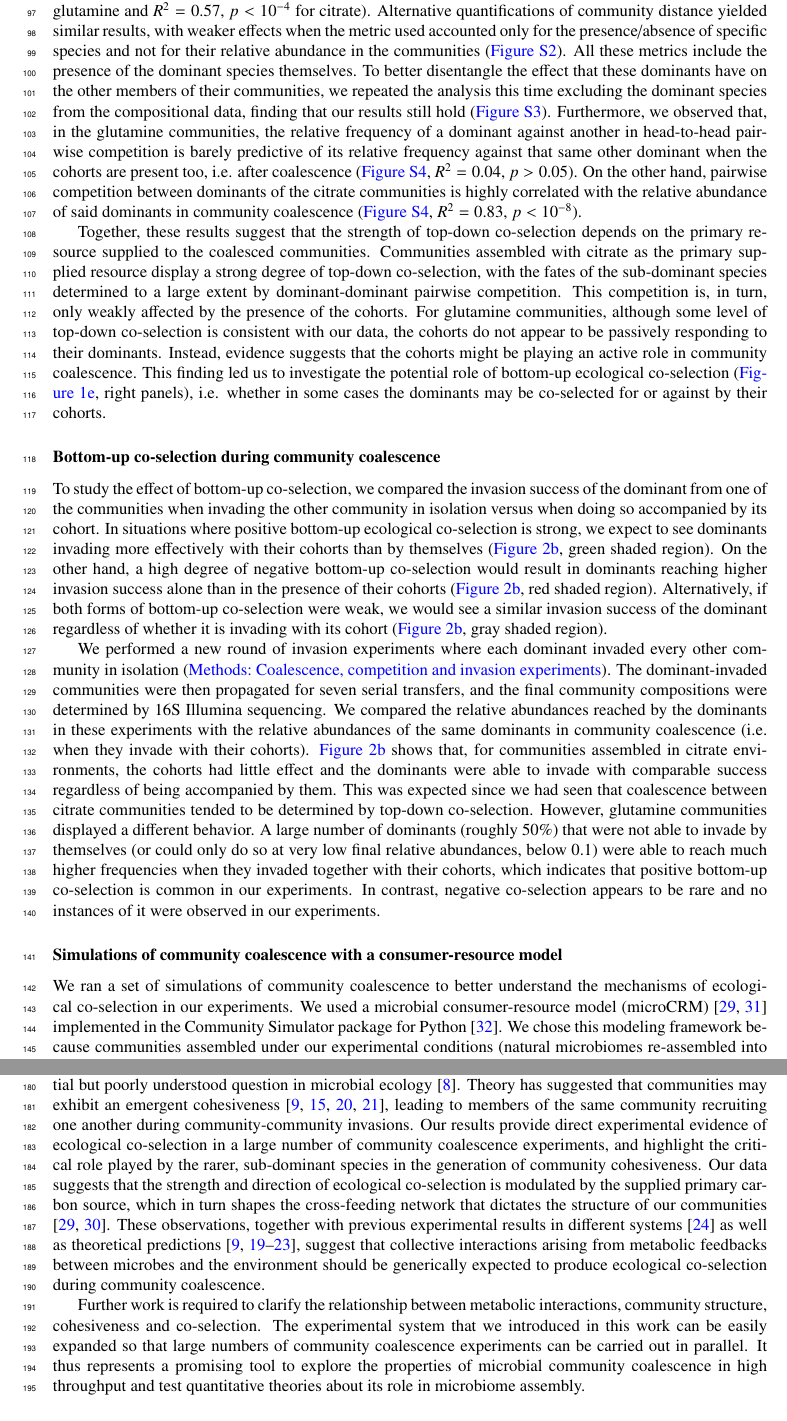
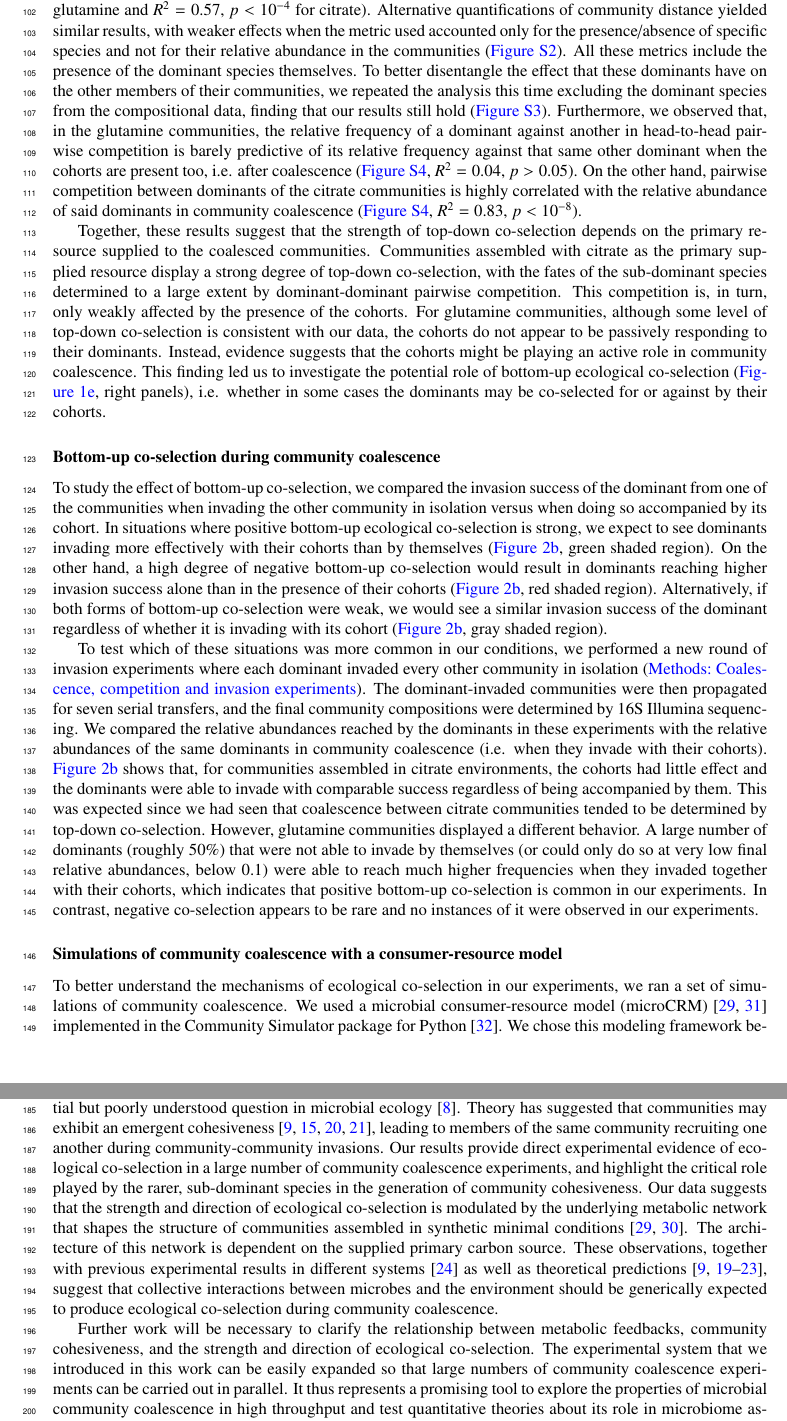
Before and after one commit to jdiazc9/coalescence, a LaTeX paper (draft/draft.tex): two parts of pages 3 and 4 of 16, joined at a grey line, cut at the place of the change. Compiled offline with pdfLaTeX.

Commit message:
updated draft

```diff
--- a/draft/draft.tex
+++ b/draft/draft.tex
@@ -305,7 +317,8 @@ Alternatively, if both forms of bottom-up co-selection were weak, we would see a
 success of the dominant regardless of whether it is invading with its cohort
 (\figref[b]{fig2}, gray shaded region).
 
-We performed a new round of invasion experiments where each dominant invaded every
+To test which of these situations was more common in our conditions,
+we performed a new round of invasion experiments where each dominant invaded every
 other community in isolation (\methodsref{competitions}). The dominant-invaded
 communities were then propagated for seven serial transfers, and the final
 community compositions were determined by 16S Illumina sequencing.
@@ -327,8 +340,8 @@ observed in our experiments.
 
 \subsubsection*{Simulations of community coalescence with a consumer-resource model}
 
-We ran a set of simulations of community coalescence to better understand the mechanisms
-of ecological co-selection in our experiments. We used a microbial consumer-resource
+To better understand the mechanisms of ecological co-selection in our experiments,
+we ran a set of simulations of community coalescence. We used a microbial consumer-resource
 model (microCRM) \cite{Goldford2018,Marsland2019} implemented in the Community Simulator package
 for Python \cite{Marsland2020}. We chose this modeling framework because
 communities assembled under our experimental conditions (natural microbiomes re-assembled into
@@ -394,19 +407,21 @@ of community coalescence experiments,
 and highlight the critical role played by the rarer, sub-dominant species in the generation
 of community cohesiveness.
 Our data suggests that the strength and direction of ecological co-selection is modulated
-by the supplied primary carbon source,
-which in turn shapes the cross-feeding network that dictates
-the structure of our communities \cite{Goldford2018,Estrela2020}.
+by the underlying metabolic network that shapes the structure of
+communities assembled in synthetic minimal conditions
+\cite{Goldford2018,Estrela2020}.
+The architecture of this network is dependent on the supplied primary carbon source.
 These observations,
 together with previous experimental results in different systems \cite{Sierocinski2017} as well as
 theoretical predictions
 \cite{Gilpin1994,Toquenaga1997,Tikhonov2016,Tikhonov2017,Vila2019,Lechon2021},
-suggest that collective interactions arising from metabolic feedbacks between microbes
+suggest that collective interactions between microbes
 and the environment should be generically expected to produce ecological co-selection
 during community coalescence.
 
-Further work is required to clarify the relationship between metabolic interactions,
-community structure, cohesiveness and co-selection.
+Further work will be necessary to clarify the relationship between
+metabolic feedbacks, community cohesiveness, and
+the strength and direction of ecological co-selection.
 The experimental system that we introduced in this work can be easily expanded so that
 large numbers of community coalescence experiments can be carried out in parallel.
 It thus represents a promising tool to explore the properties of microbial community
```
Also changed, not shown: draft/draft.bbl, draft/draft.tex (24 more changed lines), 5 other files.
